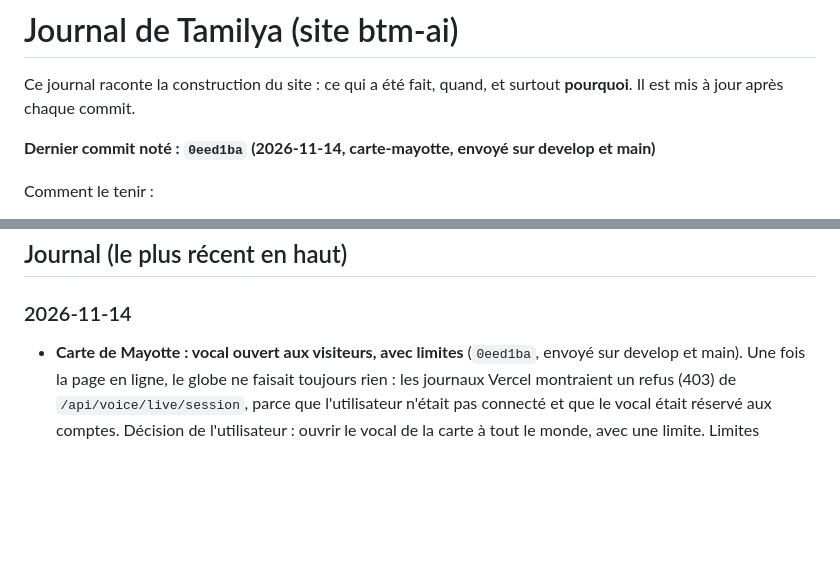
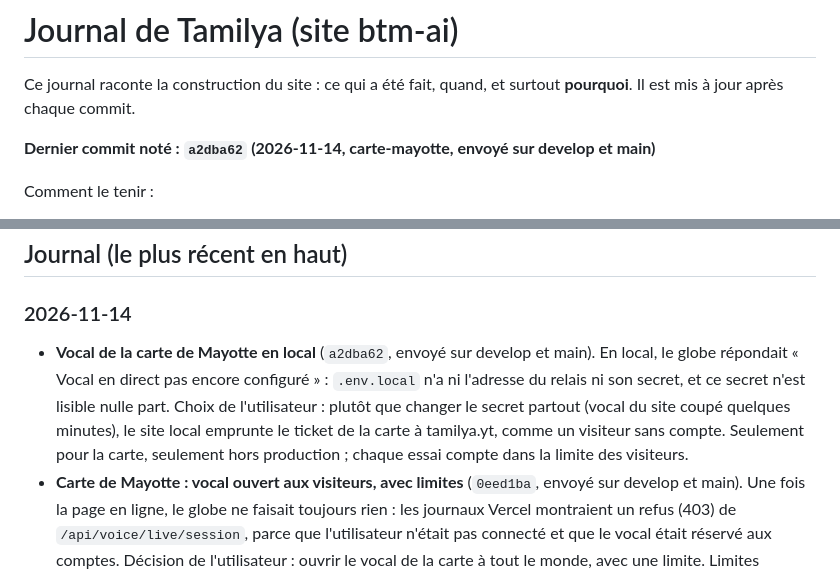
Before and after one commit to Mkail14/BTM-AI, a Markdown page: JOURNAL.md, 2 parts joined by grey strips. Drawn GitHub-style; blank space fills up the shorter version.

Commit message:
Journal : vocal de la carte de Mayotte en local, envoyé sur develop et main

```diff
--- a/JOURNAL.md
+++ b/JOURNAL.md
@@ -3,7 +3,7 @@
 Ce journal raconte la construction du site : ce qui a été fait, quand, et surtout **pourquoi**.
 Il est mis à jour après chaque commit.
 
-**Dernier commit noté : `0eed1ba` (2026-11-14, carte-mayotte, envoyé sur develop et main)**
+**Dernier commit noté : `a2dba62` (2026-11-14, carte-mayotte, envoyé sur develop et main)**
 
 Comment le tenir :
 - après chaque commit, ajouter une ligne datée en haut de la partie « Journal » : ce qui change et pourquoi ;
@@ -105,6 +105,7 @@ Comment le tenir :
 ## Journal (le plus récent en haut)
 
 ### 2026-11-14
+- **Vocal de la carte de Mayotte en local** (`a2dba62`, envoyé sur develop et main). En local, le globe répondait « Vocal en direct pas encore configuré » : `.env.local` n'a ni l'adresse du relais ni son secret, et ce secret n'est lisible nulle part. Choix de l'utilisateur : plutôt que changer le secret partout (vocal du site coupé quelques minutes), le site local emprunte le ticket de la carte à tamilya.yt, comme un visiteur sans compte. Seulement pour la carte, seulement hors production ; chaque essai compte dans la limite des visiteurs.
 - **Carte de Mayotte : vocal ouvert aux visiteurs, avec limites** (`0eed1ba`, envoyé sur develop et main). Une fois la page en ligne, le globe ne faisait toujours rien : les journaux Vercel montraient un refus (403) de `/api/voice/live/session`, parce que l'utilisateur n'était pas connecté et que le vocal était réservé aux comptes. Décision de l'utilisateur : ouvrir le vocal de la carte à tout le monde, avec une limite. Limites choisies (à ajuster) : 10 appels par jour et 3 par minute par appareil (cookie `btm_device`), 60 par jour par adresse IP (souvent partagée à Mayotte), 500 par jour pour tous les visiteurs ensemble ; un compteur en panne refuse l'appel, car c'est BTM qui paie. Le ticket « visiteur » ne donne que les deux boutons de la carte et ne lit aucune donnée de compte ; rien n'est enregistré. Limite connue : un appel peut durer 15 minutes (durée maximale du relais, pas changée).
 - **Page Mayotte, entreprises, retour du visiteur** (`3ddc937`, envoyé sur develop et main). Page `/mayotte` : la carte de l'île avec le globe de Tamilya ; on nomme une ville ou un village, la carte vole dessus, pose un repère, et Tamilya dit la commune, les habitants (INSEE) et où c'est. Pourquoi l'envoi en ligne : en local, on disait « c'est où Trévani » et rien ne bougeait. Le relais vocal Cloudflare prend toujours les consignes de Tamilya sur tamilya.yt (`SITE_URL`), qui ne connaissait pas encore les boutons de la carte ; le vocal d'une nouveauté ne se teste donc qu'une fois en ligne. Dans le même envoi : annuaire officiel des entreprises de Mayotte (écrit et vocal), crédits des cartes dans les Conditions, bouton retour et logo qui ramènent le visiteur de la conversation d'essai à l'accueil, conversation d'essai enregistrée seule dans le compte après connexion.
 - **Orchestr AI : sa propre route, sans limite** (`8cf9121`, envoyé sur develop et main). Demande de l'utilisateur : qu'Orchestr AI, sa messagerie privée avec Tamilya, marche sans limite, avec une API de BTM AI rien que pour lui. Nouvelle route `/api/orchestr` : même Tamilya et même secret de site que `/api/tamilya`, mais sans quota par minute ou par jour, sans plafond de 40 messages ni de 4 000 caractères, réponse non coupée à 1 024 tokens (réglage `maxOutputTokens` du site) et jusqu'à 5 minutes. Bornes gardées, techniques seulement : 4 Mo par requête, 400 000 caractères d'historique transmis au modèle, les plus récents d'abord (`lib/ai/orchestr.ts`, testé). La coupure de /admin/circuit arrête aussi cette route. La vérification du secret est sortie dans `lib/ai/partner-key.ts`, partagée par les deux routes. Risque accepté : sans quota, un secret volé ferait répondre Tamilya sans fin, aux frais du crédit Gemini. Constat du même jour : `/api/awa` répondait 401 à Orchestr AI, car la migration `20261218` n'est pas appliquée et son secret n'est pas enregistré. **Reste à faire** : appliquer `20261218` et ajouter l'empreinte du secret « orchestr-ai » dans `awa_partner_keys`. Vérifié : lint des fichiers touchés, 748 tests ; le contrôle des types ne signale que le cache `.next/dev`, qui cherche encore l'ancienne route awa. Pas essayé de bout en bout (clé refusée en ligne).
```
